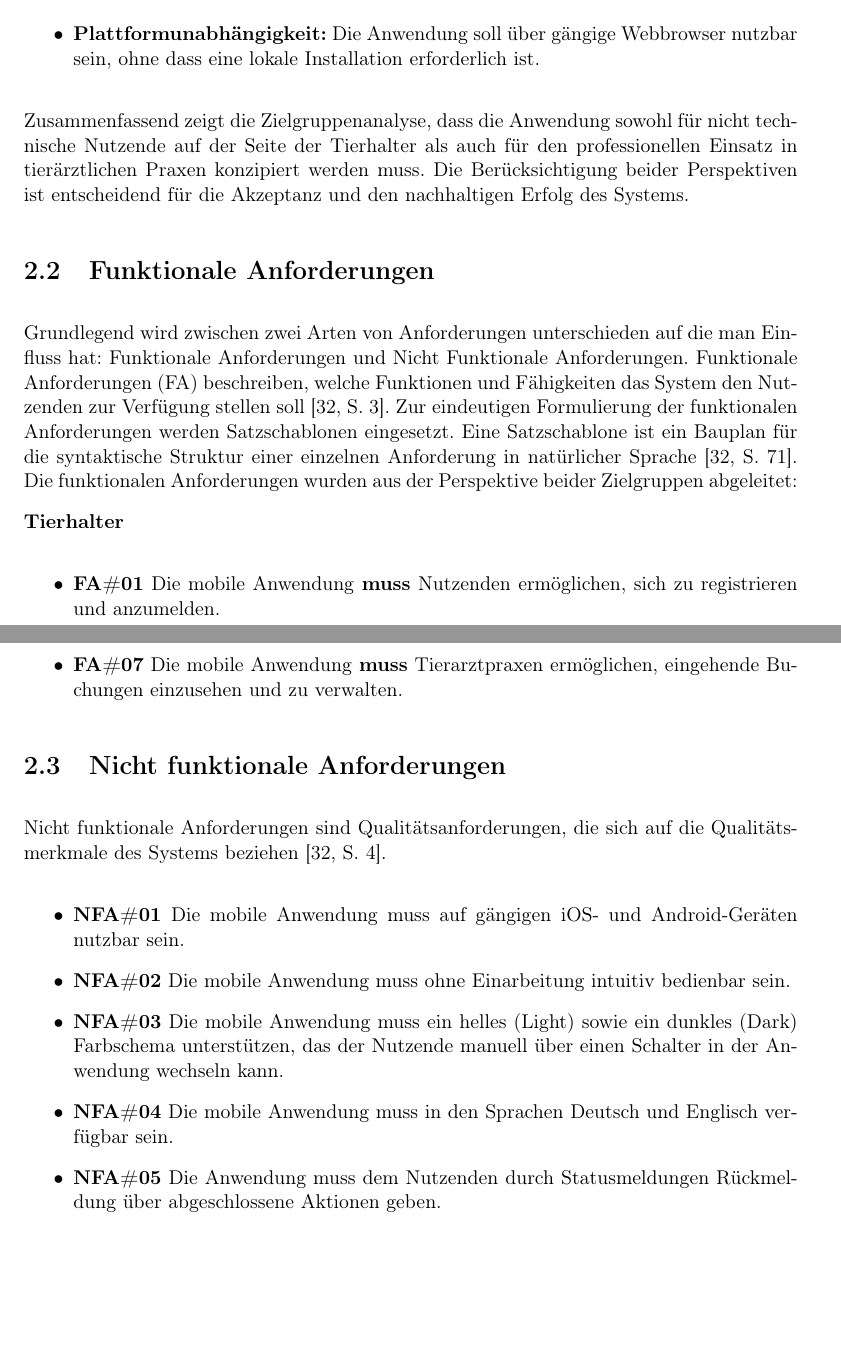
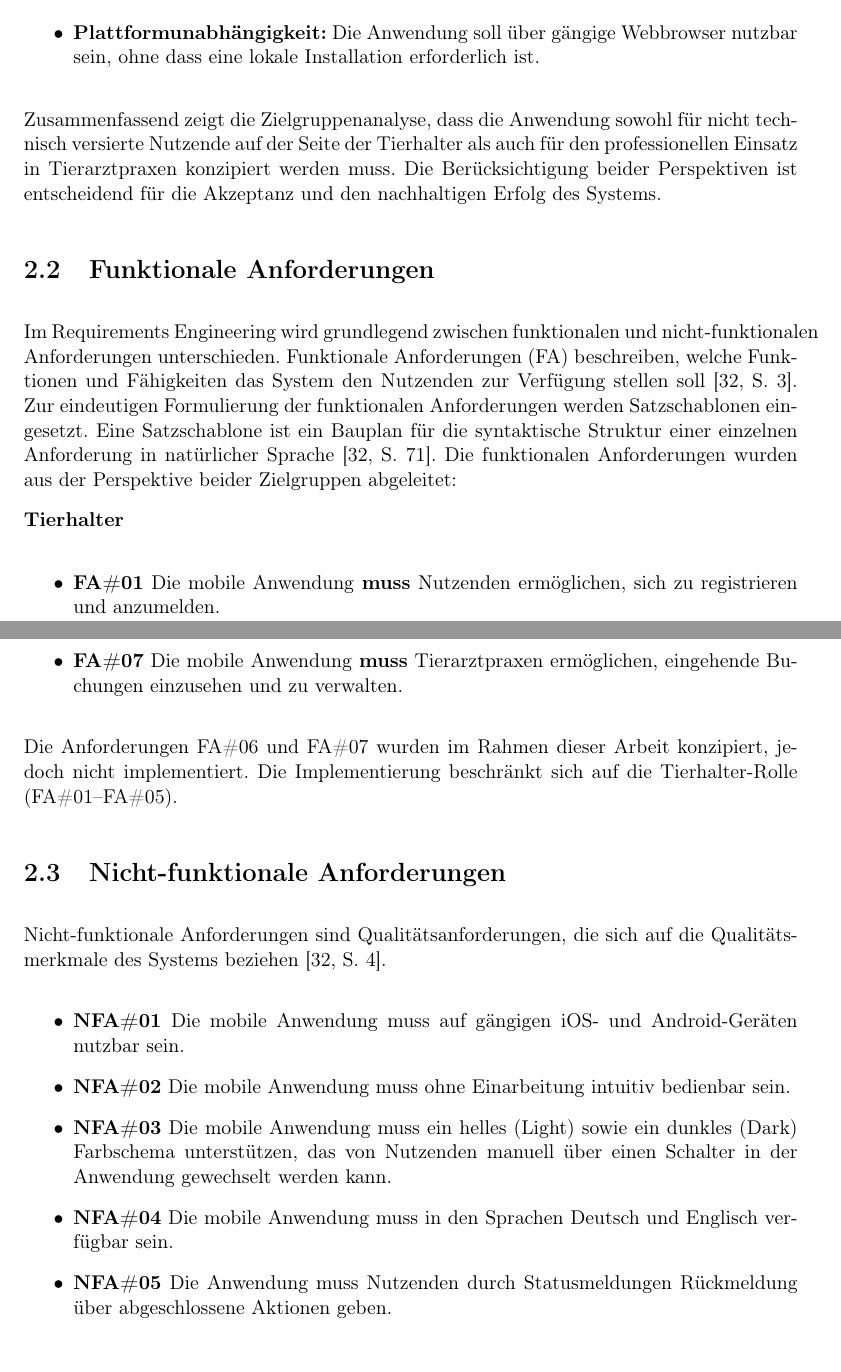
Before and after one commit to azizEr95/bachelorarbeit, a LaTeX thesis (main.tex, which reads chapters/02-requirements-analysis.tex): two parts of pages 17 and 18 of 103, joined at a grey line, cut so that both start at the same text, the shorter picture padded with empty space. Compiled offline with pdfLaTeX.

Commit message:
fix: chapter 2

```diff
--- a/chapters/02-requirements-analysis.tex
+++ b/chapters/02-requirements-analysis.tex
@@ -30,11 +30,11 @@ Die Anforderungen beider Zielgruppen lassen sich durch folgende Aspekte charakte
     \item \textbf{Plattformunabhängigkeit:} Die Anwendung soll über gängige Webbrowser nutzbar sein, ohne dass eine lokale Installation erforderlich ist.
 \end{itemize}
 
-Zusammenfassend zeigt die Zielgruppenanalyse, dass die Anwendung sowohl für nicht technische Nutzende auf der Seite der Tierhalter als auch für den professionellen Einsatz in tierärztlichen Praxen konzipiert werden muss. Die Berücksichtigung beider Perspektiven ist entscheidend für die Akzeptanz und den nachhaltigen Erfolg des Systems.
+Zusammenfassend zeigt die Zielgruppenanalyse, dass die Anwendung sowohl für nicht technisch versierte Nutzende auf der Seite der Tierhalter als auch für den professionellen Einsatz in Tierarztpraxen konzipiert werden muss. Die Berücksichtigung beider Perspektiven ist entscheidend für die Akzeptanz und den nachhaltigen Erfolg des Systems.
 
 \section{Funktionale Anforderungen}
 
-Grundlegend wird zwischen zwei Arten von Anforderungen unterschieden auf die man Einfluss hat: Funktionale Anforderungen und Nicht Funktionale Anforderungen. Funktionale Anforderungen (FA) beschreiben, welche Funktionen und Fähigkeiten das System den Nutzenden zur Verfügung stellen soll \cite[S.~3]{pohl2021}. Zur eindeutigen Formulierung der funktionalen Anforderungen werden
+Im Requirements Engineering wird grundlegend zwischen funktionalen und nicht-funktionalen Anforderungen unterschieden. Funktionale Anforderungen (FA) beschreiben, welche Funktionen und Fähigkeiten das System den Nutzenden zur Verfügung stellen soll \cite[S.~3]{pohl2021}. Zur eindeutigen Formulierung der funktionalen Anforderungen werden
 Satzschablonen eingesetzt. Eine Satzschablone ist ein Bauplan für die
 syntaktische Struktur einer einzelnen Anforderung in natürlicher Sprache
 \cite[S.~71]{pohl2021}. Die funktionalen Anforderungen wurden aus der
@@ -71,10 +71,12 @@ Perspektive beider Zielgruppen abgeleitet:
     und zu verwalten.
 \end{itemize}
 
-\section{Nicht funktionale Anforderungen}
+Die Anforderungen FA\#06 und FA\#07 wurden im Rahmen dieser Arbeit konzipiert, jedoch nicht implementiert. Die Implementierung beschränkt sich auf die Tierhalter-Rolle (FA\#01--FA\#05).
 
-Nicht funktionale Anforderungen sind Qualitätsanforderungen, die sich auf
-die Qualitätsmerkmale des Systems beziehen \cite[S.~4] {pohl2021}.
+\section{Nicht-funktionale Anforderungen}
+
+Nicht-funktionale Anforderungen sind Qualitätsanforderungen, die sich auf
+die Qualitätsmerkmale des Systems beziehen \cite[S.~4]{pohl2021}.
 
 \begin{itemize}
     \item \textbf{NFA\#01} Die mobile Anwendung muss auf gängigen iOS- und Android-Geräten nutzbar sein.
@@ -82,11 +84,11 @@ die Qualitätsmerkmale des Systems beziehen \cite[S.~4] {pohl2021}.
     \item \textbf{NFA\#02} Die mobile Anwendung muss ohne Einarbeitung
     intuitiv bedienbar sein.
 
-    \item \textbf{NFA\#03} Die mobile Anwendung muss ein helles (Light) sowie ein dunkles (Dark) Farbschema unterstützen, das der Nutzende manuell über einen Schalter in der Anwendung wechseln kann.
+    \item \textbf{NFA\#03} Die mobile Anwendung muss ein helles (Light) sowie ein dunkles (Dark) Farbschema unterstützen, das von Nutzenden manuell über einen Schalter in der Anwendung gewechselt werden kann.
 
     \item \textbf{NFA\#04} Die mobile Anwendung muss in den Sprachen Deutsch und Englisch verfügbar sein.
 
-    \item \textbf{NFA\#05} Die Anwendung muss dem Nutzenden durch Statusmeldungen Rückmeldung über abgeschlossene Aktionen geben.
+    \item \textbf{NFA\#05} Die Anwendung muss Nutzenden durch Statusmeldungen Rückmeldung über abgeschlossene Aktionen geben.
 \end{itemize}
 
 \section{Use Cases}
```
Also changed, not shown: chapters/guides/02-requirements-analysis.md (+10 -10 lines), chapters/02-requirements-analysis.tex (12 more changed lines).
